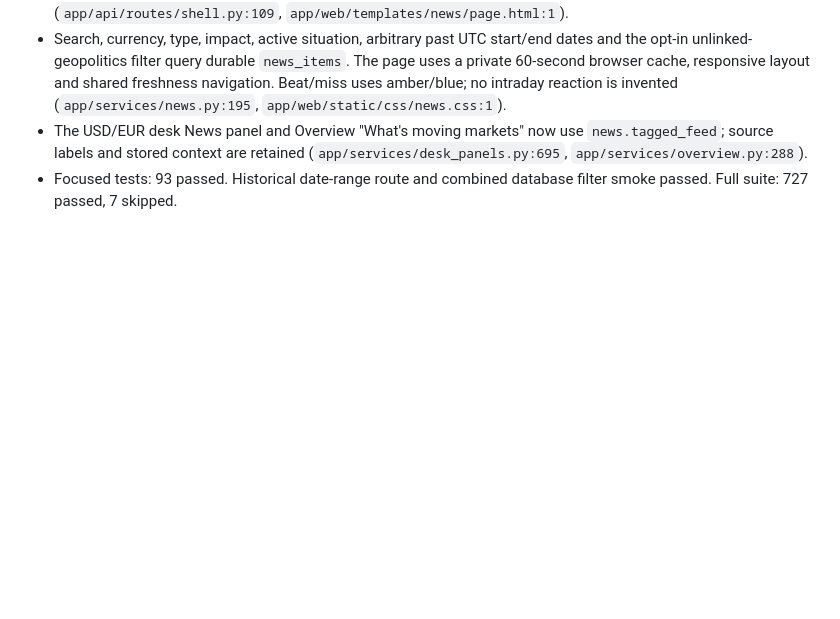
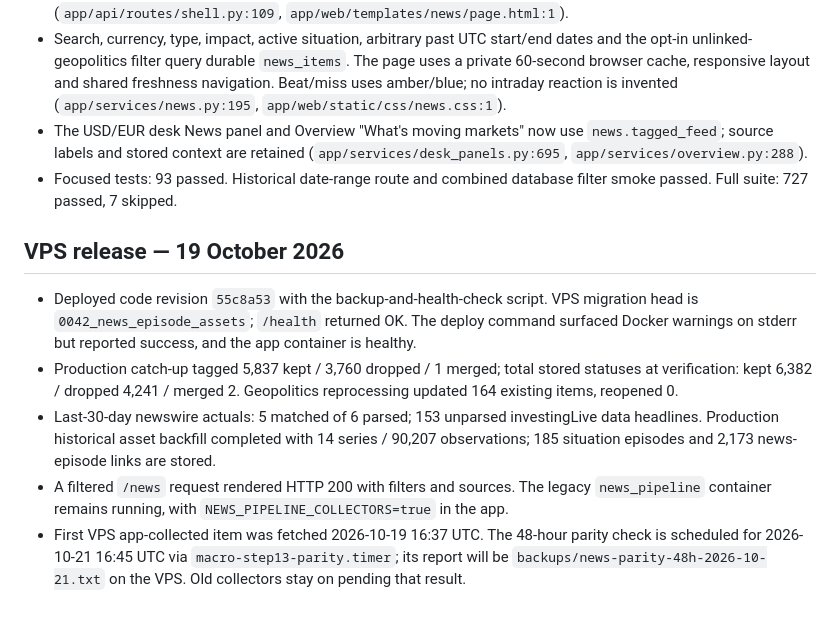
Before and after one commit to Pasindu099/macro-trading-system, a Markdown page: REPORT_STEP13.md, the part around the change. GitHub-like rendering; blank space fills up the shorter version.

Commit message:
Record Step 13 VPS rollout and parity gate

```diff
--- a/REPORT_STEP13.md
+++ b/REPORT_STEP13.md
@@ -57,3 +57,11 @@
 - Search, currency, type, impact, active situation, arbitrary past UTC start/end dates and the opt-in unlinked-geopolitics filter query durable `news_items`. The page uses a private 60-second browser cache, responsive layout and shared freshness navigation. Beat/miss uses amber/blue; no intraday reaction is invented (`app/services/news.py:195`, `app/web/static/css/news.css:1`).
 - The USD/EUR desk News panel and Overview "What's moving markets" now use `news.tagged_feed`; source labels and stored context are retained (`app/services/desk_panels.py:695`, `app/services/overview.py:288`).
 - Focused tests: 93 passed. Historical date-range route and combined database filter smoke passed. Full suite: 727 passed, 7 skipped.
+
+## VPS release — 19 October 2026
+
+- Deployed code revision `55c8a53` with the backup-and-health-check script. VPS migration head is `0042_news_episode_assets`; `/health` returned OK. The deploy command surfaced Docker warnings on stderr but reported success, and the app container is healthy.
+- Production catch-up tagged 5,837 kept / 3,760 dropped / 1 merged; total stored statuses at verification: kept 6,382 / dropped 4,241 / merged 2. Geopolitics reprocessing updated 164 existing items, reopened 0.
+- Last-30-day newswire actuals: 5 matched of 6 parsed; 153 unparsed investingLive data headlines. Production historical asset backfill completed with 14 series / 90,207 observations; 185 situation episodes and 2,173 news-episode links are stored.
+- A filtered `/news` request rendered HTTP 200 with filters and sources. The legacy `news_pipeline` container remains running, with `NEWS_PIPELINE_COLLECTORS=true` in the app.
+- First VPS app-collected item was fetched 2026-10-19 16:37 UTC. The 48-hour parity check is scheduled for 2026-10-21 16:45 UTC via `macro-step13-parity.timer`; its report will be `backups/news-parity-48h-2026-10-21.txt` on the VPS. Old collectors stay on pending that result.
```
